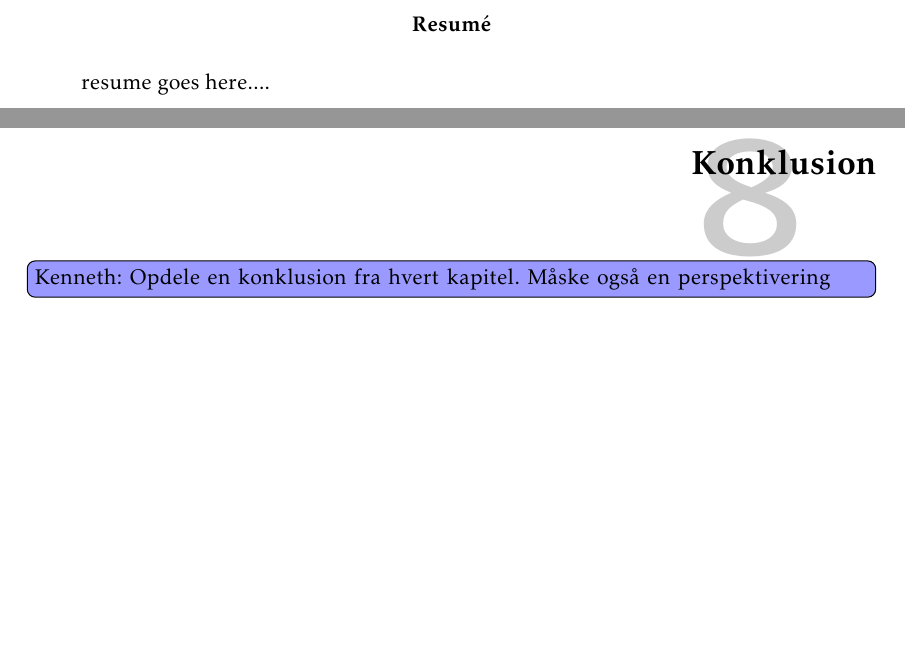
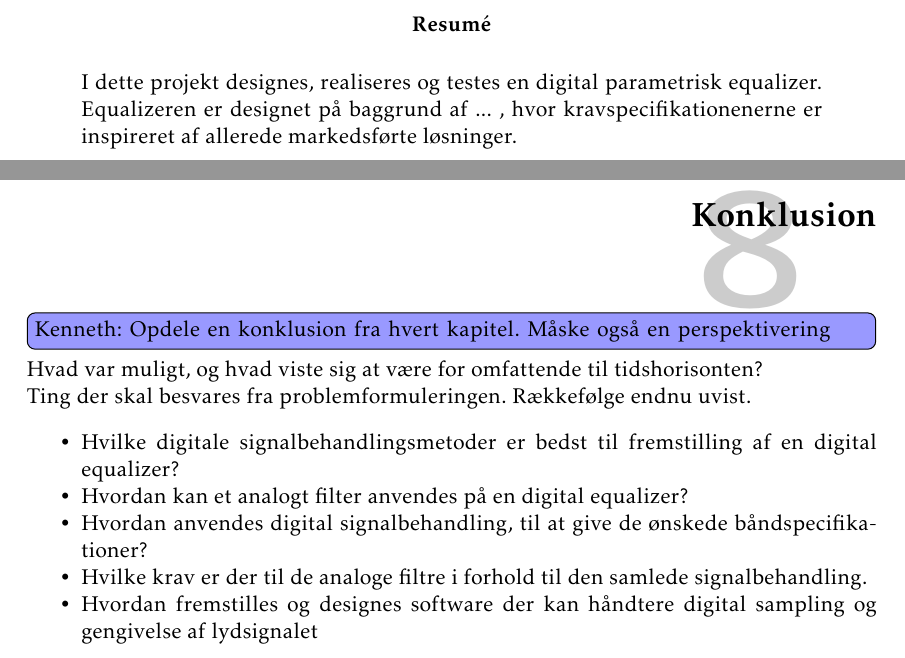
Before and after one commit to fraannk/sdu-gruppe3-2017, a LaTeX book (rapport.tex, which reads section/konklusion.tex, section/resume.tex): two parts of pages 3 and 61 of 71, joined at a grey line, cut so that both start at the same text, the shorter picture padded with empty space. Compiled offline with pdfLaTeX.

Commit message:
Diskussion, konklusion og resume - tekst tilføjet

```diff
--- a/section/konklusion.tex
+++ b/section/konklusion.tex
@@ -1,3 +1,14 @@
 \chapter{Konklusion} \label{kap:konklusion}
 \Kenneth{Opdele en konklusion fra hvert kapitel.
 	Måske også en perspektivering}
+
+Hvad var muligt, og hvad viste sig at være for omfattende til tidshorisonten?
+
+Ting der skal besvares fra problemformuleringen. Rækkefølge endnu uvist.
+\begin{itemize}[noitemsep]
+	\item Hvilke digitale signalbehandlingsmetoder er bedst til fremstilling af en digital equalizer?
+	\item Hvordan kan et analogt filter anvendes på en digital equalizer?
+	\item Hvordan anvendes digital signalbehandling, til at give de ønskede båndspecifikationer?
+	\item Hvilke krav er der til de analoge filtre i forhold til den samlede signalbehandling.
+	\item Hvordan fremstilles og designes software der kan håndtere digital sampling og gengivelse af lydsignalet
+\end{itemize}
--- a/section/resume.tex
+++ b/section/resume.tex
@@ -1 +1 @@
-resume goes here....
+I dette projekt designes, realiseres og testes en digital parametrisk equalizer. Equalizeren er designet på baggrund af ... , hvor kravspecifikationenerne er inspireret af allerede markedsførte løsninger.
```
Also changed, not shown: section/diskussion.tex (+9 -1 lines).
